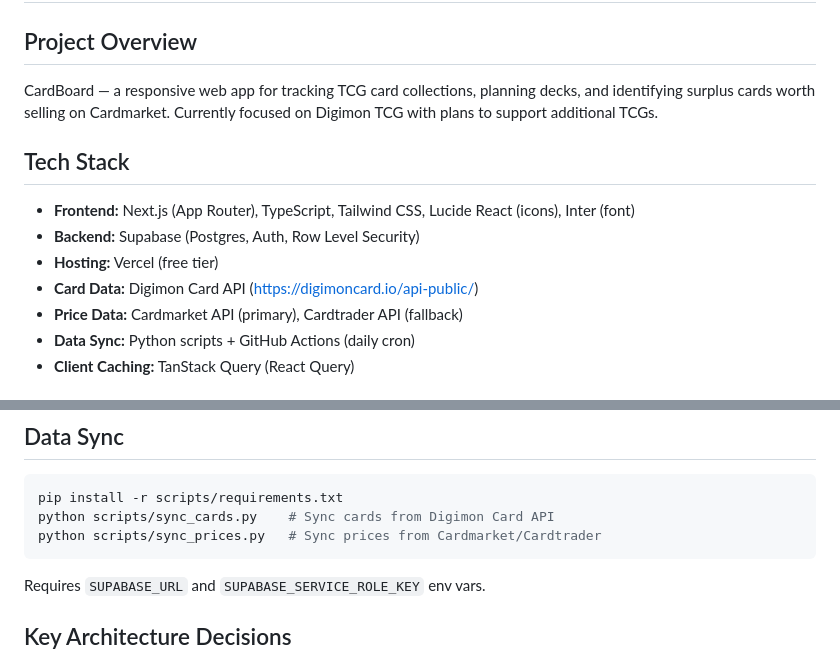
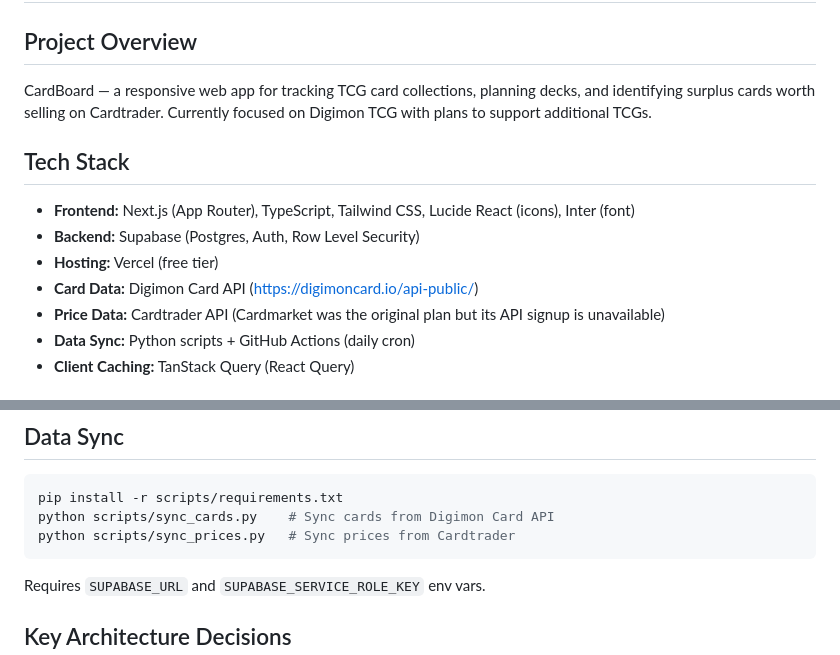
Before and after one commit to marcuserlandsson/cardcollection_app, a Markdown page: CLAUDE.md, 2 parts joined by grey strips. Rendered like a GitHub page.

````diff
--- a/CLAUDE.md
+++ b/CLAUDE.md
@@ -2,7 +2,7 @@
 
 ## Project Overview
 
-CardBoard — a responsive web app for tracking TCG card collections, planning decks, and identifying surplus cards worth selling on Cardmarket. Currently focused on Digimon TCG with plans to support additional TCGs.
+CardBoard — a responsive web app for tracking TCG card collections, planning decks, and identifying surplus cards worth selling on Cardtrader. Currently focused on Digimon TCG with plans to support additional TCGs.
 
 ## Tech Stack
 
@@ -10,7 +10,7 @@ CardBoard — a responsive web app for tracking TCG card collections, planning d
 - **Backend:** Supabase (Postgres, Auth, Row Level Security)
 - **Hosting:** Vercel (free tier)
 - **Card Data:** Digimon Card API (https://digimoncard.io/api-public/)
-- **Price Data:** Cardmarket API (primary), Cardtrader API (fallback)
+- **Price Data:** Cardtrader API (Cardmarket was the original plan but its API signup is unavailable)
 - **Data Sync:** Python scripts + GitHub Actions (daily cron)
 - **Client Caching:** TanStack Query (React Query)
 
@@ -27,7 +27,7 @@ npm run lint    # ESLint check
 ```bash
 pip install -r scripts/requirements.txt
 python scripts/sync_cards.py    # Sync cards from Digimon Card API
-python scripts/sync_prices.py   # Sync prices from Cardmarket/Cardtrader
+python scripts/sync_prices.py   # Sync prices from Cardtrader
 ```
 
 Requires `SUPABASE_URL` and `SUPABASE_SERVICE_ROLE_KEY` env vars.
````
Also changed, not shown: README.md (+6 -8 lines).
